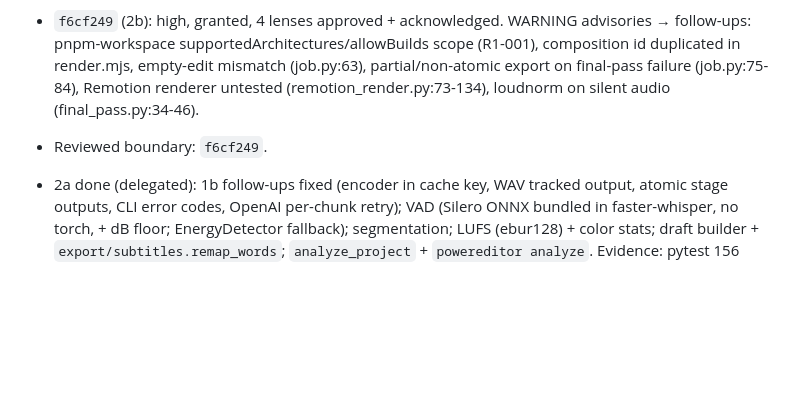
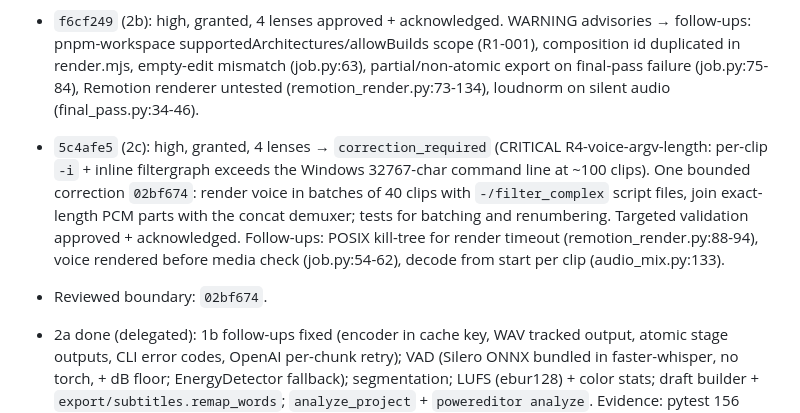
Before and after one commit to nikolmedo/PowerEditor, a Markdown page: odd/tasks/powereditor-app.md, the part around the change. Drawn GitHub-style; blank space fills up the shorter version.

Commit message:
docs(odd): record slice 2c review and correction

```diff
--- a/odd/tasks/powereditor-app.md
+++ b/odd/tasks/powereditor-app.md
@@ -77,7 +77,8 @@ Reviewed boundary: `f35332a` (phase-0).
 - `045420e` (rename): unavailable — mechanical rename counted as 4399 lines, exceeds native review budget; verified by full suite instead.
 - `f78a4fd` (2a): high, granted, 4 lenses approved + acknowledged. WARNING advisories → follow-ups: vad.py:179-182 and :144-152 (full WAV in memory), ingest.py:275-276, OpenAI retry on non-idempotent timeouts (openai_whisper.py:140-148), zero-length segment padded into a clip (draft_builder.py:96-99).
 - `f6cf249` (2b): high, granted, 4 lenses approved + acknowledged. WARNING advisories → follow-ups: pnpm-workspace supportedArchitectures/allowBuilds scope (R1-001), composition id duplicated in render.mjs, empty-edit mismatch (job.py:63), partial/non-atomic export on final-pass failure (job.py:75-84), Remotion renderer untested (remotion_render.py:73-134), loudnorm on silent audio (final_pass.py:34-46).
-- Reviewed boundary: `f6cf249`.
+- `5c4afe5` (2c): high, granted, 4 lenses → `correction_required` (CRITICAL R4-voice-argv-length: per-clip `-i` + inline filtergraph exceeds the Windows 32767-char command line at ~100 clips). One bounded correction `02bf674`: render voice in batches of 40 clips with `-/filter_complex` script files, join exact-length PCM parts with the concat demuxer; tests for batching and renumbering. Targeted validation approved + acknowledged. Follow-ups: POSIX kill-tree for render timeout (remotion_render.py:88-94), voice rendered before media check (job.py:54-62), decode from start per clip (audio_mix.py:133).
+- Reviewed boundary: `02bf674`.
 
 - 2a done (delegated): 1b follow-ups fixed (encoder in cache key, WAV tracked output, atomic stage outputs, CLI error codes, OpenAI per-chunk retry); VAD (Silero ONNX bundled in faster-whisper, no torch, + dB floor; EnergyDetector fallback); segmentation; LUFS (ebur128) + color stats; draft builder + `export/subtitles.remap_words`; `analyze_project` + `powereditor analyze`. Evidence: pytest 156 passed (parent re-run); ruff/mypy clean; smoke on gated-tone clip kept 5.18 of 10 s, second run fully cached. RED strong for follow-ups, weak for new modules.
 - Contract for 2b: clip frames = round((out-in)/speed*fps); composition must match.
```
